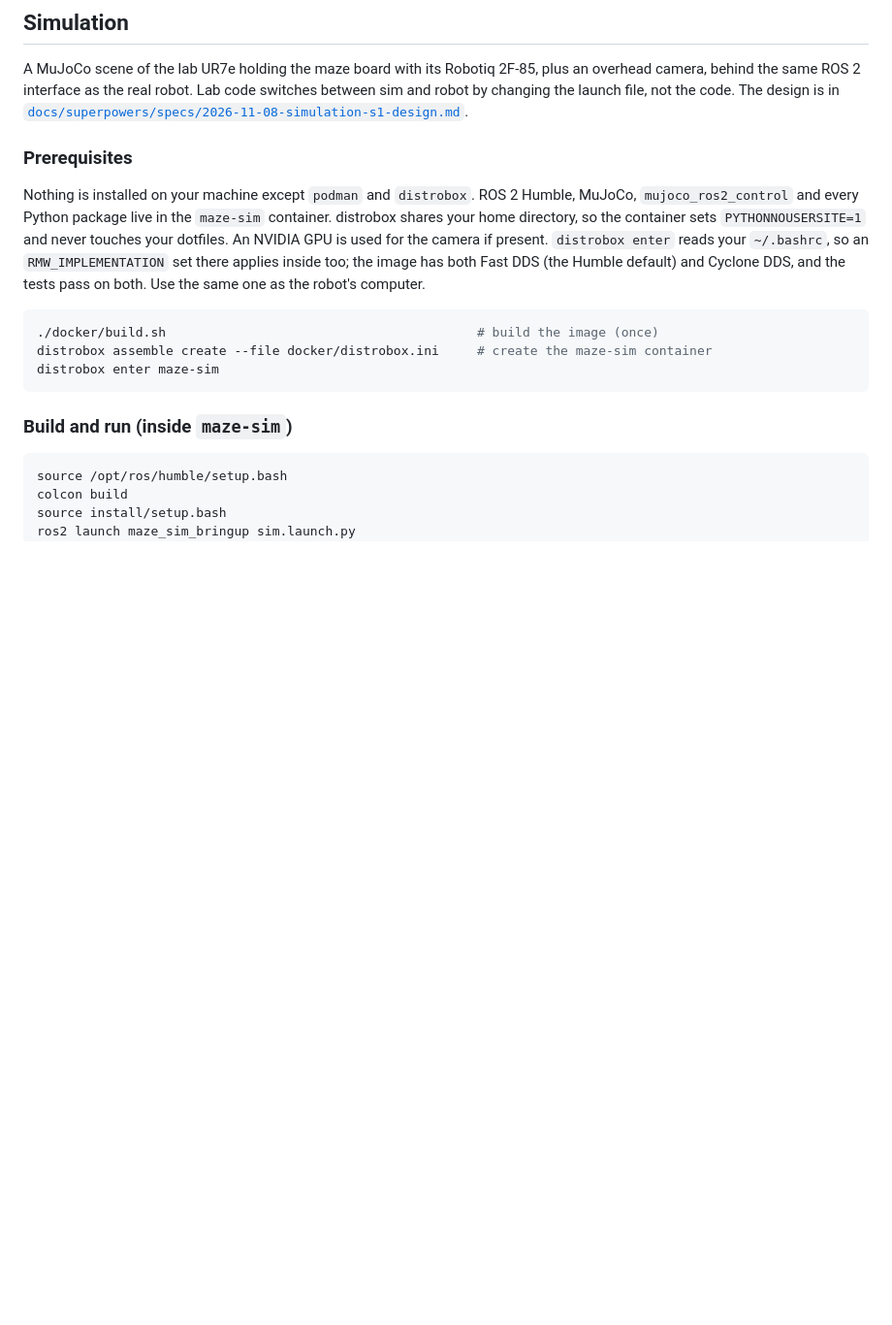
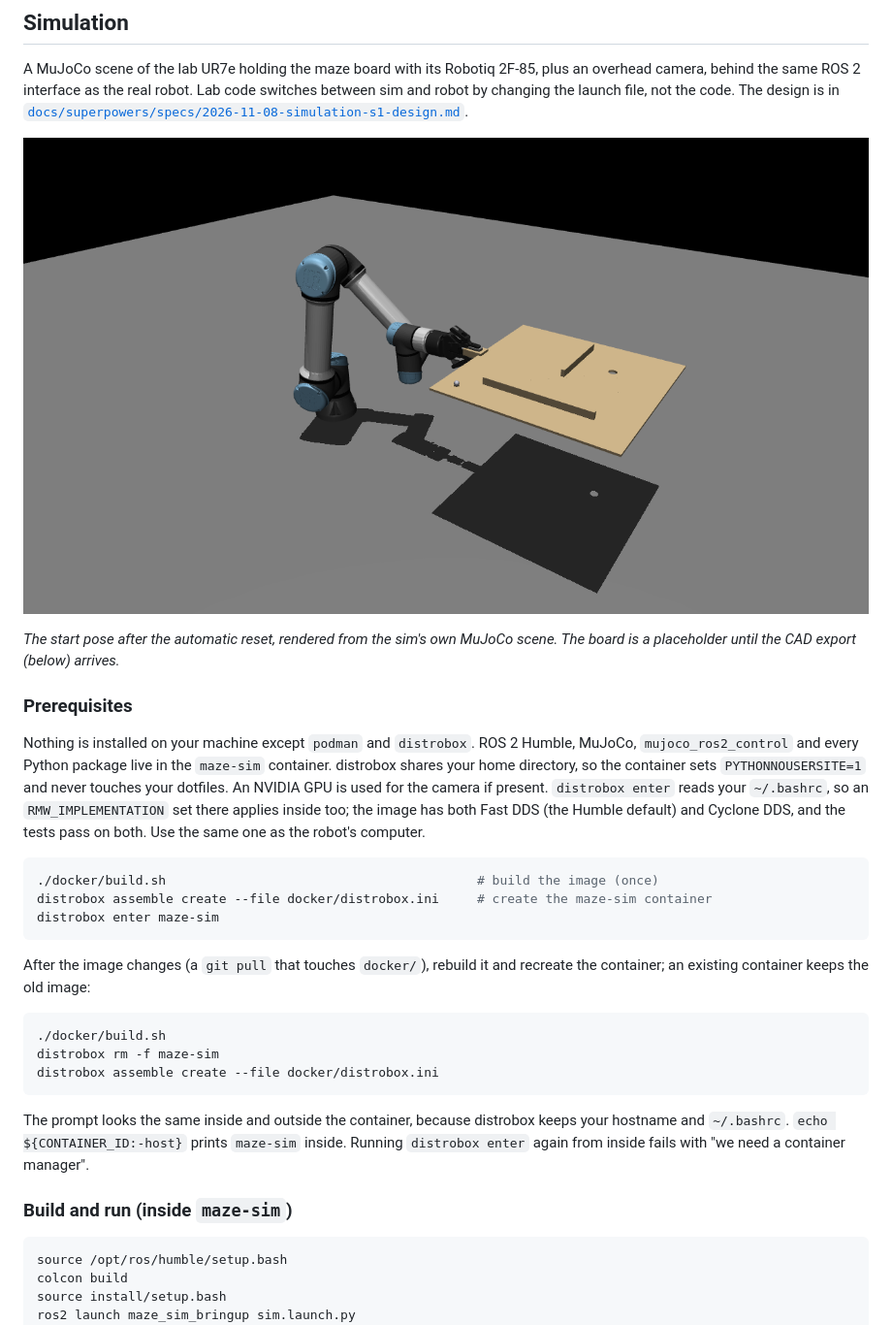
Before and after one commit to leokim10073/ee206-project, a Markdown page: README.md, the part around one of its changes. Shown at 97% size. Drawn GitHub-style; pictures changed too: docs/media/sim.png (added); blank space fills up the shorter version.

Commit message:
[sim] README: try-it commands, container refresh, screenshot and velocity-control GIF
Co-Authored-By: Claude Opus 5.5 <noreply@anthropic.com>

````diff
--- a/README.md
+++ b/README.md
@@ -52,6 +52,10 @@ distrobox rm -f maze-sim && ./docker/build.sh && distrobox assemble create --fil
 
 A MuJoCo scene of the lab UR7e holding the maze board with its Robotiq 2F-85, plus an overhead camera, behind the same ROS 2 interface as the real robot. Lab code switches between sim and robot by changing the launch file, not the code. The design is in [`docs/superpowers/specs/2026-11-08-simulation-s1-design.md`](docs/superpowers/specs/2026-11-08-simulation-s1-design.md).
 
+![The UR7e holding the placeholder maze board at the start pose](docs/media/sim.png)
+
+*The start pose after the automatic reset, rendered from the sim's own MuJoCo scene. The board is a placeholder until the CAD export (below) arrives.*
+
 ### Prerequisites
 
 Nothing is installed on your machine except `podman` and `distrobox`. ROS 2 Humble, MuJoCo, `mujoco_ros2_control` and every Python package live in the `maze-sim` container. distrobox shares your home directory, so the container sets `PYTHONNOUSERSITE=1` and never touches your dotfiles. An NVIDIA GPU is used for the camera if present. `distrobox enter` reads your `~/.bashrc`, so an `RMW_IMPLEMENTATION` set there applies inside too; the image has both Fast DDS (the Humble default) and Cyclone DDS, and the tests pass on both. Use the same one as the robot's computer.
@@ -61,6 +65,16 @@ Nothing is installed on your machine except `podman` and `distrobox`. ROS 2 Humb
 distrobox assemble create --file docker/distrobox.ini     # create the maze-sim container
 distrobox enter maze-sim
 ```
+
+After the image changes (a `git pull` that touches `docker/`), rebuild it and recreate the container; an existing container keeps the old image:
+
+```bash
+./docker/build.sh
+distrobox rm -f maze-sim
+distrobox assemble create --file docker/distrobox.ini
+```
+
+The prompt looks the same inside and outside the container, because distrobox keeps your hostname and `~/.bashrc`. `echo ${CONTAINER_ID:-host}` prints `maze-sim` inside. Running `distrobox enter` again from inside fails with "we need a container manager".
 
 ### Build and run (inside `maze-sim`)
 
````
Also changed, not shown: other parts of README.md (+39 -0 lines), docs/media/velocity_control.gif (added).
